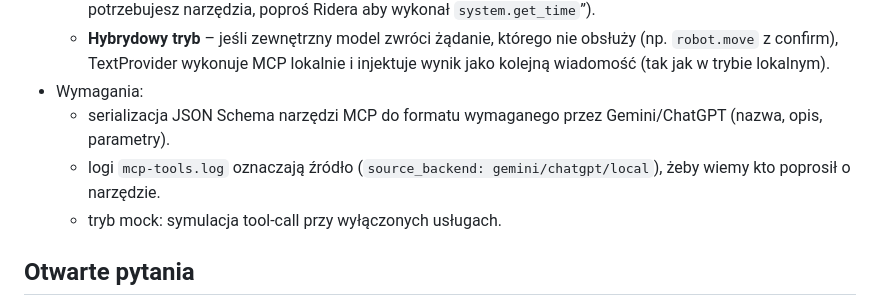
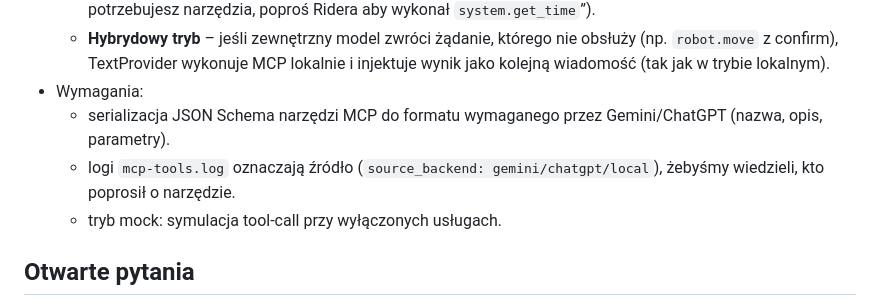
Before and after one commit to mpieniak01/Rider-Pc, a Markdown page: docs_pl/_to_do/213_nowi_prowiderzy_ai.md, the part around the change. Drawn GitHub-style.

Commit message:
Update docs_pl/_to_do/213_nowi_prowiderzy_ai.md
Co-authored-by: gemini-code-assist[bot] <176961590+gemini-code-assist[bot]@users.noreply.github.com>

```diff
--- a/docs_pl/_to_do/213_nowi_prowiderzy_ai.md
+++ b/docs_pl/_to_do/213_nowi_prowiderzy_ai.md
@@ -168,7 +168,7 @@ Chcemy traktować każdy etap pipeline’u jako niezależny provider z możliwo
   - **Hybrydowy tryb** – jeśli zewnętrzny model zwróci żądanie, którego nie obsłuży (np. `robot.move` z confirm), TextProvider wykonuje MCP lokalnie i injektuje wynik jako kolejną wiadomość (tak jak w trybie lokalnym).
 - Wymagania:
   - serializacja JSON Schema narzędzi MCP do formatu wymaganego przez Gemini/ChatGPT (nazwa, opis, parametry).
-  - logi `mcp-tools.log` oznaczają źródło (`source_backend: gemini/chatgpt/local`), żeby wiemy kto poprosił o narzędzie.
+  - logi `mcp-tools.log` oznaczają źródło (`source_backend: gemini/chatgpt/local`), żebyśmy wiedzieli, kto poprosił o narzędzie.
   - tryb mock: symulacja tool-call przy wyłączonych usługach.
 
 ## Otwarte pytania
```
